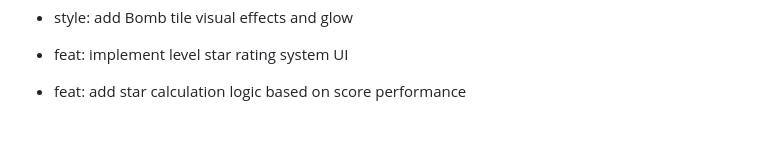
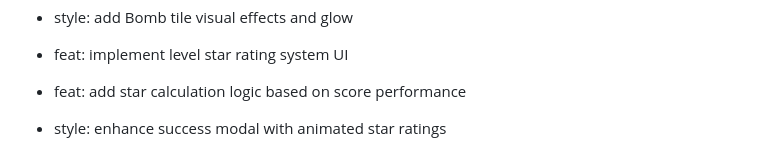
Before and after one commit to Ossy911/Base-Match-Up, a Markdown page: COMMIT_GUIDE.md, the part around the change. GitHub-like rendering; blank space fills up the shorter version.

Commit message:
style: enhance success modal with animated star ratings

```diff
--- a/COMMIT_GUIDE.md
+++ b/COMMIT_GUIDE.md
@@ -117,3 +117,5 @@ To reach your goal of 80 commits, use the following logical steps. Each group re
 - feat: implement level star rating system UI
 
 - feat: add star calculation logic based on score performance
+
+- style: enhance success modal with animated star ratings
```
